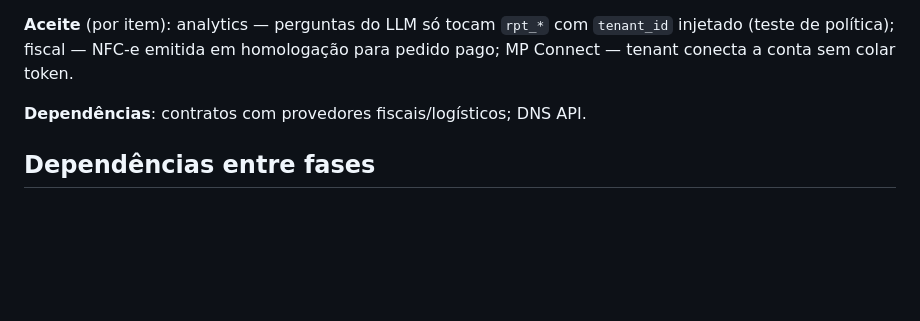
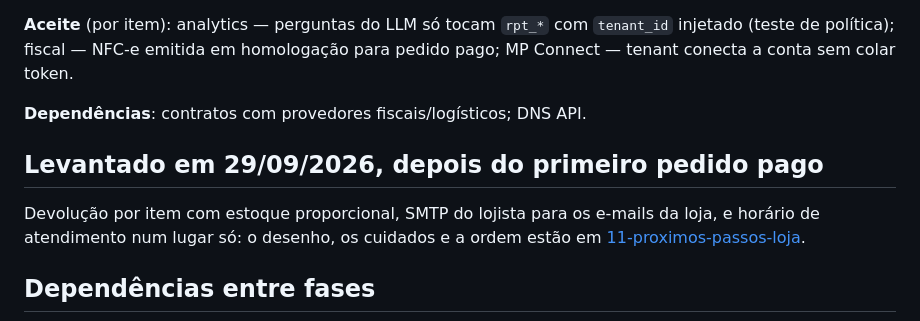
Before and after one commit to muhbianco/mucommerce, a Markdown page: docs/09-roadmap.md, the part around the change. Rendered like a GitHub page; blank space fills up the shorter version.

````diff
--- a/docs/09-roadmap.md
+++ b/docs/09-roadmap.md
@@ -184,6 +184,12 @@ Substitui o desenho anterior (`shared`/`owned`); decisão em [ADR 0010](adr/0010
 
 **Dependências**: contratos com provedores fiscais/logísticos; DNS API.
 
+## Levantado em 29/09/2026, depois do primeiro pedido pago
+
+Devolução por item com estoque proporcional, SMTP do lojista para os e-mails da loja, e horário
+de atendimento num lugar só: o desenho, os cuidados e a ordem estão em
+[11-proximos-passos-loja](11-proximos-passos-loja.md).
+
 ## Dependências entre fases
 
 ```mermaid
````
Also changed, not shown: docs/11-proximos-passos-loja.md (added, +113 -0 lines).
